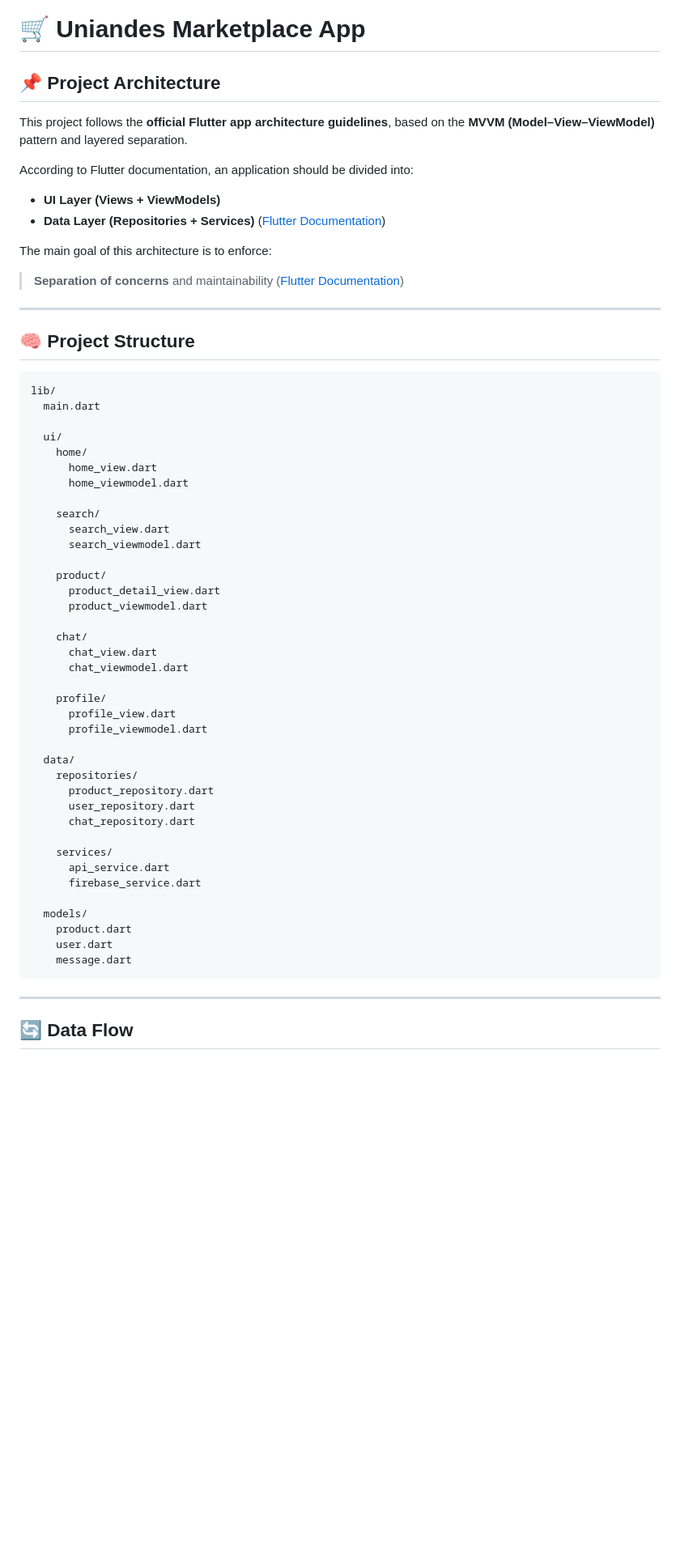
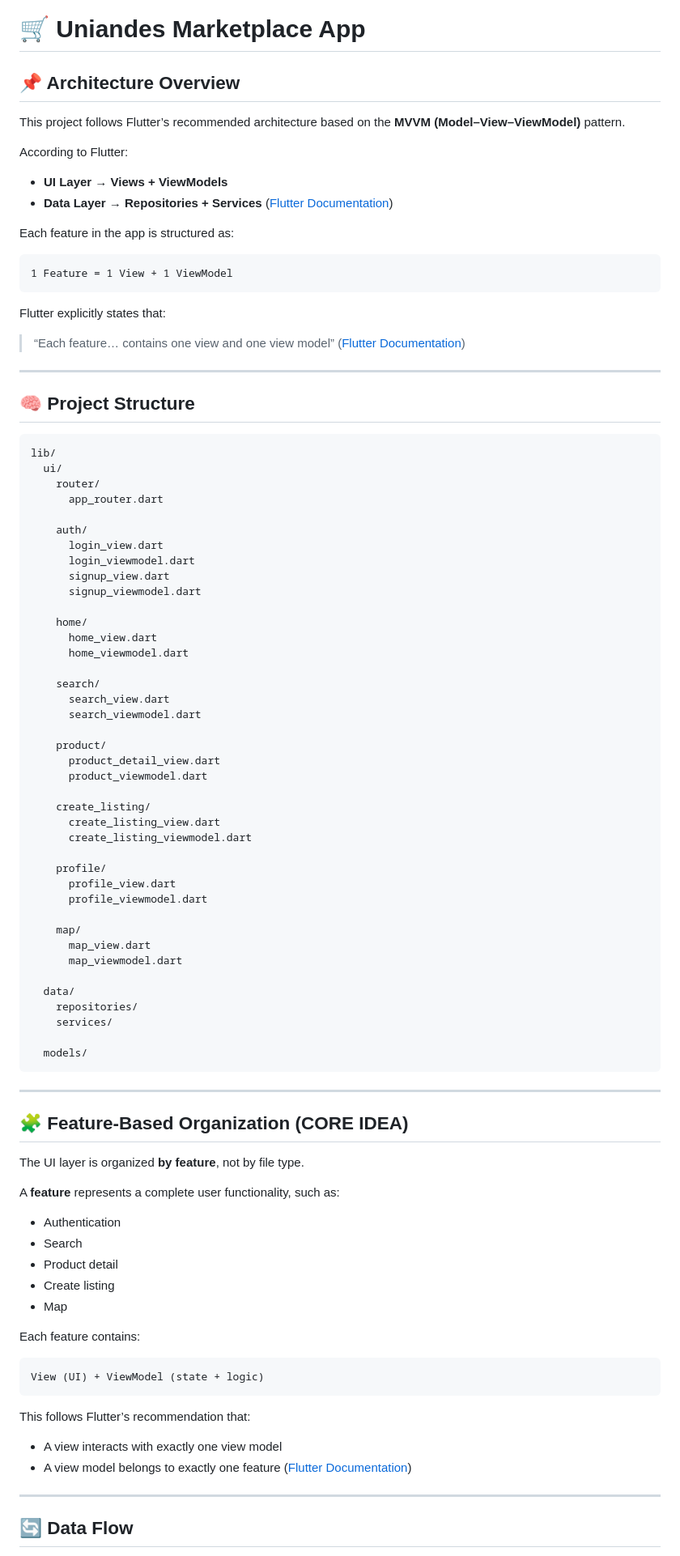
Before and after one commit to Moviles-ISIS3510-S4-G44/Flutter-app, a Markdown page: README.md, the part around one of its changes. Shown at 81% size. Rendered like a GitHub page; blank space fills up the shorter version.

````diff
--- a/README.md
+++ b/README.md
@@ -1,17 +1,23 @@
 # 🛒 Uniandes Marketplace App
 
-## 📌 Project Architecture
+## 📌 Architecture Overview
 
-This project follows the **official Flutter app architecture guidelines**, based on the **MVVM (Model–View–ViewModel)** pattern and layered separation.
+This project follows Flutter’s recommended architecture based on the **MVVM (Model–View–ViewModel)** pattern.
 
-According to Flutter documentation, an application should be divided into:
+According to Flutter:
 
-* **UI Layer (Views + ViewModels)**
-* **Data Layer (Repositories + Services)** ([Flutter Documentation][1])
+* **UI Layer → Views + ViewModels**
+* **Data Layer → Repositories + Services** ([Flutter Documentation][1])
 
-The main goal of this architecture is to enforce:
+Each feature in the app is structured as:
 
-> **Separation of concerns** and maintainability ([Flutter Documentation][2])
+```text
+1 Feature = 1 View + 1 ViewModel
+```
+
+Flutter explicitly states that:
+
+> “Each feature… contains one view and one view model” ([Flutter Documentation][1])
 
 ---
 
@@ -19,9 +25,16 @@ The main goal of this architecture is to enforce:
 
 ```text
 lib/
-  main.dart
+  ui/
+    router/
+      app_router.dart
 
-  ui/
+    auth/
+      login_view.dart
+      login_viewmodel.dart
+      signup_view.dart
+      signup_viewmodel.dart
+
     home/
       home_view.dart
       home_viewmodel.dart
@@ -34,29 +47,49 @@ lib/
       product_detail_view.dart
       product_viewmodel.dart
 
-    chat/
-      chat_view.dart
-      chat_viewmodel.dart
+    create_listing/
+      create_listing_view.dart
+      create_listing_viewmodel.dart
 
     profile/
       profile_view.dart
       profile_viewmodel.dart
 
+    map/
+      map_view.dart
+      map_viewmodel.dart
+
   data/
     repositories/
-      product_repository.dart
-      user_repository.dart
-      chat_repository.dart
-
     services/
-      api_service.dart
-      firebase_service.dart
 
   models/
-    product.dart
-    user.dart
-    message.dart
 ```
+
+---
+
+## 🧩 Feature-Based Organization (CORE IDEA)
+
+The UI layer is organized **by feature**, not by file type.
+
+A **feature** represents a complete user functionality, such as:
+
+* Authentication
+* Search
+* Product detail
+* Create listing
+* Map
+
+Each feature contains:
+
+```text
+View (UI) + ViewModel (state + logic)
+```
+
+This follows Flutter’s recommendation that:
+
+* A view interacts with exactly one view model
+* A view model belongs to exactly one feature ([Flutter Documentation][2])
 
 ---
 
````
Also changed, not shown: other parts of README.md (+54 -129 lines).
